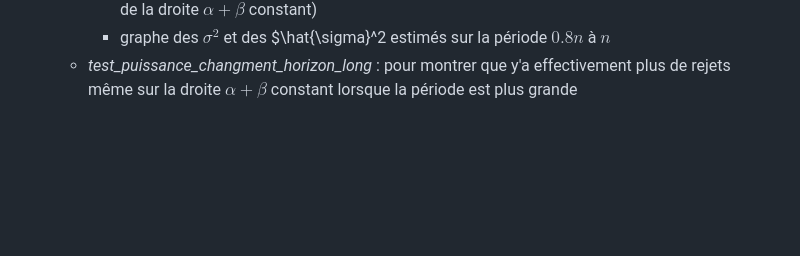
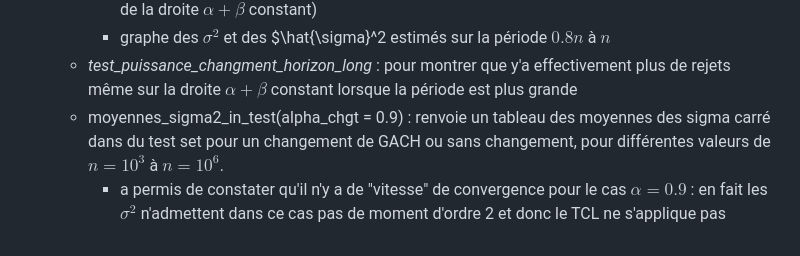
Before and after one commit to JustinRuelland/Garch_Model_Assets, a Markdown page: README.md, the part around the change. Rendered like a GitHub page; blank space fills up the shorter version.

```diff
--- a/README.md
+++ b/README.md
@@ -45,3 +45,5 @@
     - graphe des simga2 réels sur la période $0.8 n$ à $n$ (contient aussi un changement GARCH hors de la droite $\alpha+\beta$ constant)
     - graphe des $\sigma^2$ et des $\hat{\sigma}^2 estimés sur la période $0.8 n$ à $n$
   - *test_puissance_changment_horizon_long* : pour montrer que y'a effectivement plus de rejets même sur la droite $\alpha+\beta$ constant lorsque la période est plus grande
+  - moyennes_sigma2_in_test(alpha_chgt = 0.9) : renvoie un tableau des moyennes des sigma carré dans du test set pour un changement de GACH ou sans changement, pour différentes valeurs de $n=10^3$ à $n=10^{6}$.
+    - a permis de constater qu'il n'y a de "vitesse" de convergence pour le cas $\alpha = 0.9$ : en fait les $\sigma^2$ n'admettent dans ce cas pas de moment d'ordre 2 et donc le TCL ne s'applique pas
```
